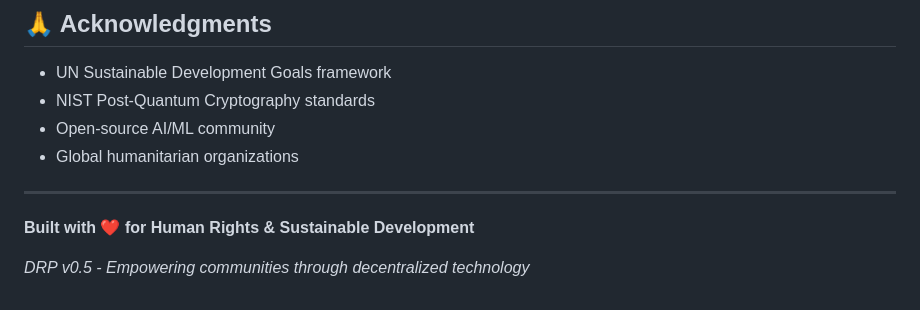
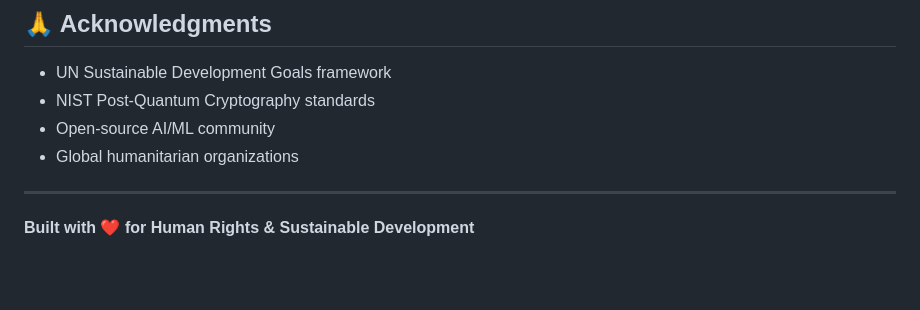
Before and after one commit to Decentralized-Rights-Protocol/Dr-Blockchain, a Markdown page: README.md, the part around the change. Drawn GitHub-style; blank space fills up the shorter version.

Commit message:
docs: update README with final formatting

```diff
--- a/README.md
+++ b/README.md
@@ -212,5 +212,3 @@ This project is licensed under the Apache License 2.0 - see the [LICENSE](./LICE
 ---
 
 **Built with ❤️ for Human Rights & Sustainable Development**
-
-*DRP v0.5 - Empowering communities through decentralized technology*
```
